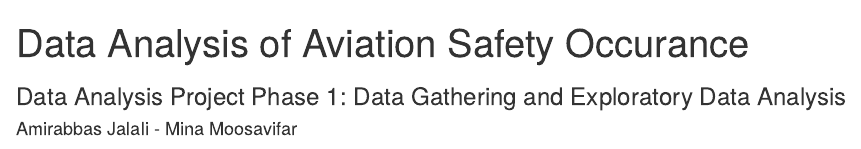
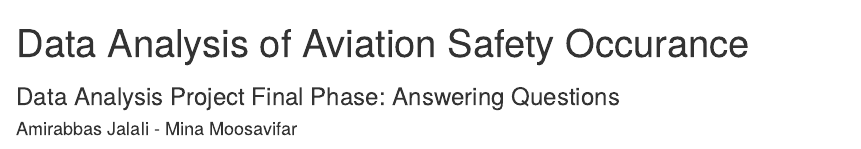
Before and after one commit to Minam7/DA_Project, an R Markdown document (Report_Phase2.Rmd): the page in a window 1100 px wide, from its top. Rendered offline with R 4.5, knitr and Pandoc, with nearby package versions; drawn as R Markdown's standard HTML page in place of the format the file asks for; some code elsewhere in the file could not run offline.

Commit message:
A1,A2 report phase 2

```diff
--- a/Report_Phase2.Rmd
+++ b/Report_Phase2.Rmd
@@ -1,6 +1,6 @@
 ---
 title: "Data Analysis of Aviation Safety Occurance"
-subtitle: "Data Analysis Project Phase 1: Data Gathering and Exploratory Data Analysis"
+subtitle: "Data Analysis Project Final Phase: Answering Questions"
 author: "Amirabbas Jalali - Mina Moosavifar"
 output:
   prettydoc::html_pretty:
```
